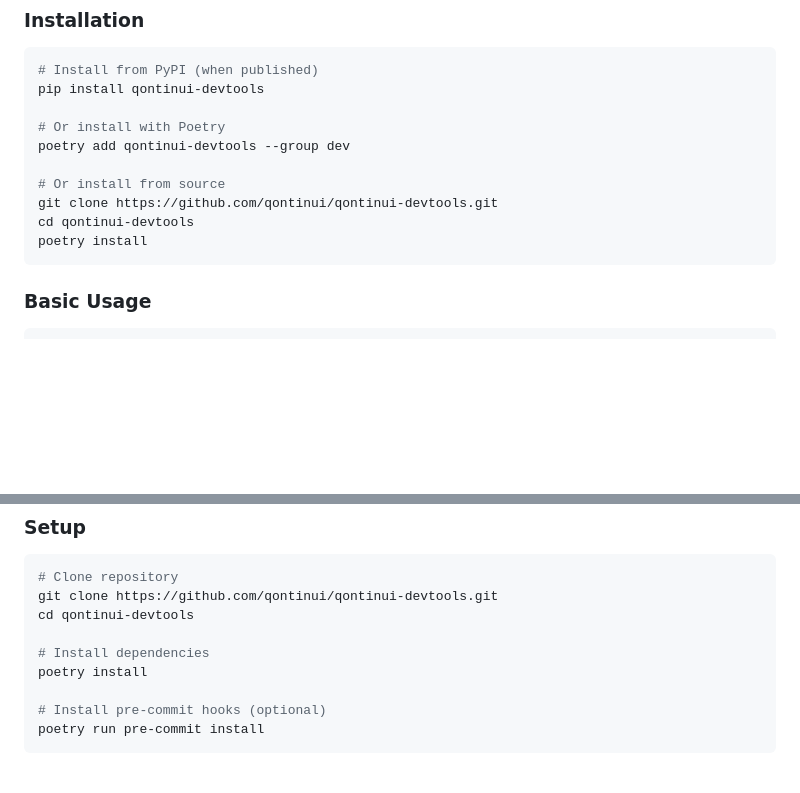
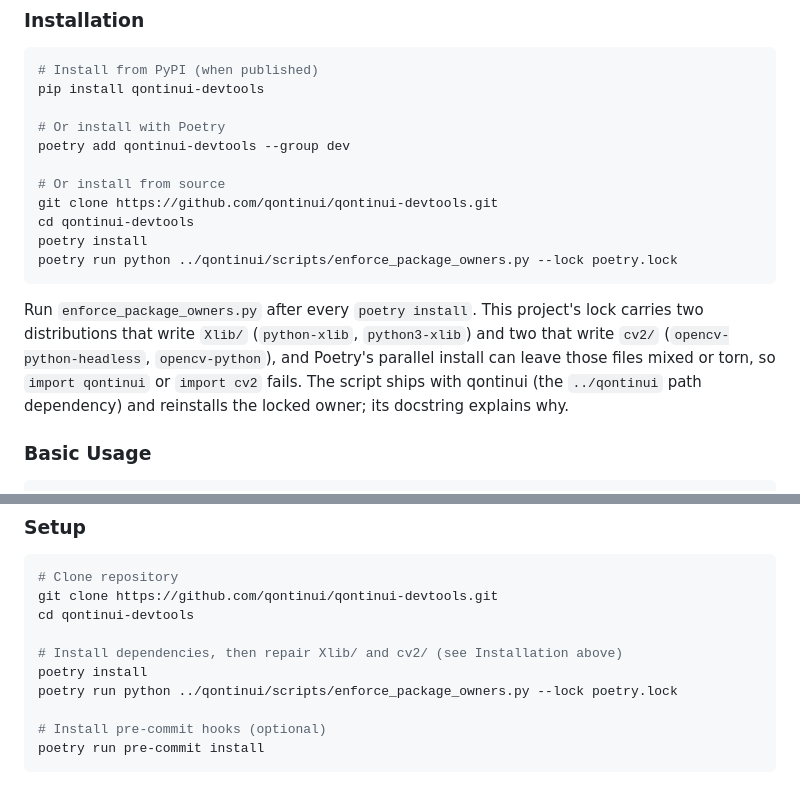
Before and after one commit to qontinui/qontinui-devtools, a Markdown page: README.md, 2 parts joined by grey strips. GitHub-like rendering; blank space fills up the shorter version.

Commit message:
docs(readme): run qontinui's enforce_package_owners after poetry install
This project's lock carries python-xlib 0.33 and the python3-xlib 0.15 fork
(both write Xlib/) and opencv-python-headless and opencv-python 4.13.0.92 (both
write cv2/). Poetry's parallel install can leave those files mixed or torn.
qontinui#81 added the repair script and named qontinui-devtools as owing the
same step. CI here runs no poetry install, so the step goes where installs
happen: both README install recipes, with --lock naming this project's lock.

Co-Authored-By: Claude Opus 5.5 (1M context) <noreply@anthropic.com>
Session-Id: 0990adb4-08ca-4c16-a406-8b36cb99fbdf

````diff
--- a/README.md
+++ b/README.md
@@ -46,7 +46,15 @@ poetry add qontinui-devtools --group dev
 git clone https://github.com/qontinui/qontinui-devtools.git
 cd qontinui-devtools
 poetry install
+poetry run python ../qontinui/scripts/enforce_package_owners.py --lock poetry.lock
 ```
+
+Run `enforce_package_owners.py` after every `poetry install`. This project's lock
+carries two distributions that write `Xlib/` (`python-xlib`, `python3-xlib`) and
+two that write `cv2/` (`opencv-python-headless`, `opencv-python`), and Poetry's
+parallel install can leave those files mixed or torn, so `import qontinui` or
+`import cv2` fails. The script ships with qontinui (the `../qontinui` path
+dependency) and reinstalls the locked owner; its docstring explains why.
 
 ### Basic Usage
 
@@ -312,8 +320,9 @@ Available examples:
 git clone https://github.com/qontinui/qontinui-devtools.git
 cd qontinui-devtools
 
-# Install dependencies
+# Install dependencies, then repair Xlib/ and cv2/ (see Installation above)
 poetry install
+poetry run python ../qontinui/scripts/enforce_package_owners.py --lock poetry.lock
 
 # Install pre-commit hooks (optional)
 poetry run pre-commit install
````
